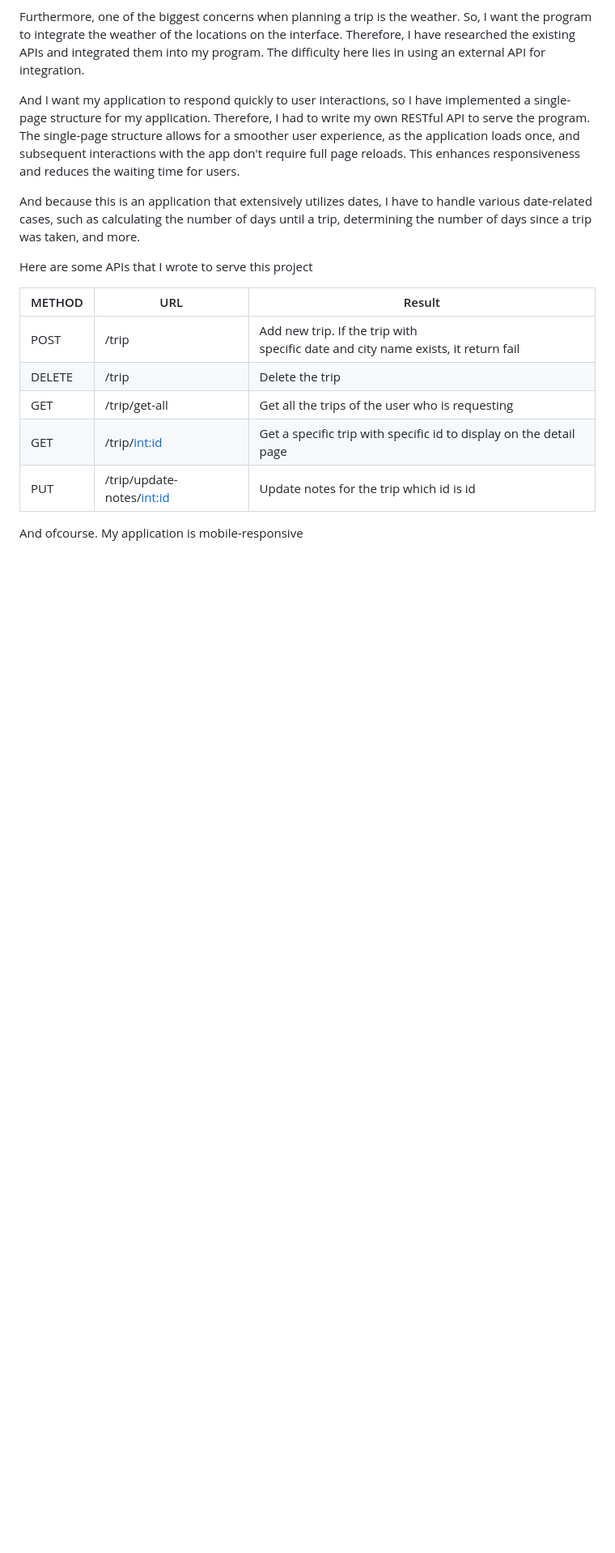
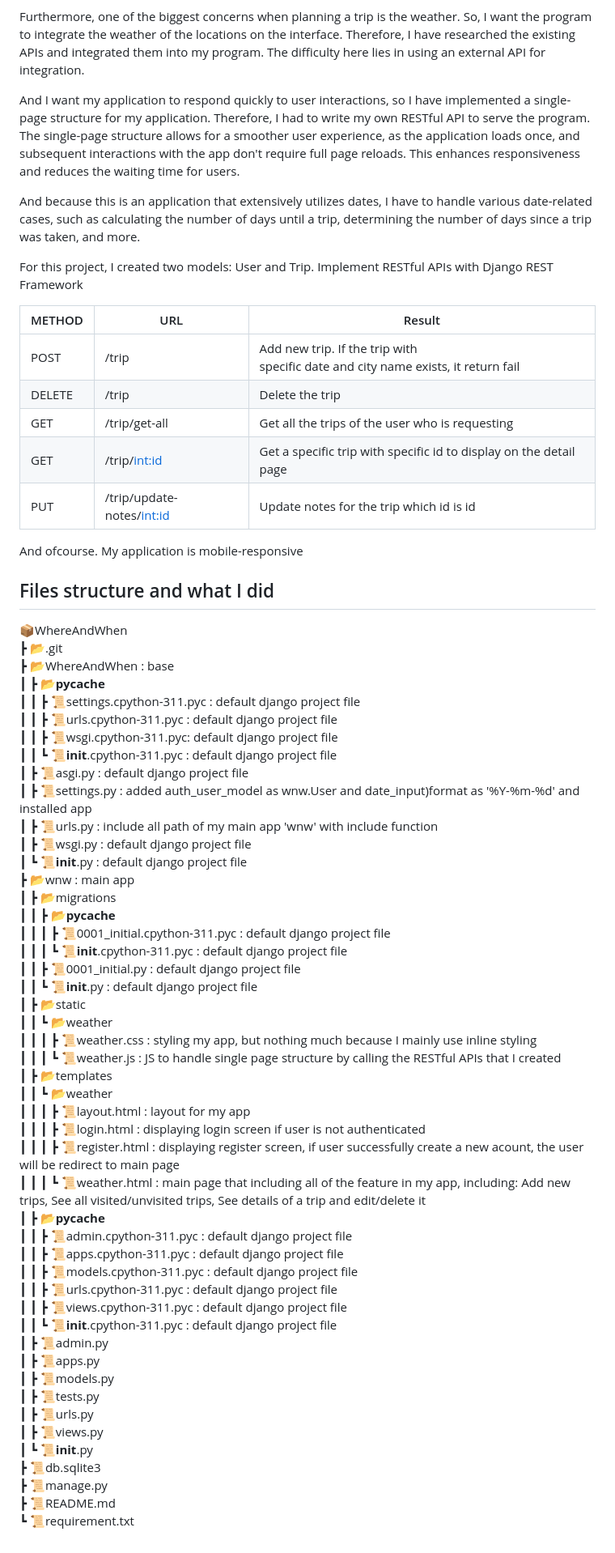
Before and after one commit to VuKhoa23/WhereAndWhen, a Markdown page: README.md, the part around one of its changes. Shown at 81% size. Drawn GitHub-style; blank space fills up the shorter version.

```diff
--- a/README.md
+++ b/README.md
@@ -24,7 +24,7 @@ And I want my application to respond quickly to user interactions, so I have imp
 
 And because this is an application that extensively utilizes dates, I have to handle various date-related cases, such as calculating the number of days until a trip, determining the number of days since a trip was taken, and more.
 
-Here are some APIs that I wrote to serve this project
+For this project, I created two models: User and Trip. Implement RESTful APIs with Django REST Framework
 
 | METHOD | URL                          | Result                                                  |
 | ------ | ---------------------------- | ------------------------------------------------------- |
@@ -35,3 +35,53 @@ Here are some APIs that I wrote to serve this project
 | PUT    | /trip/update-notes/<int:id>  | Update notes for the trip which id is id                |
 
 And ofcourse. My application is mobile-responsive
+
+## Files structure and what I did
+📦WhereAndWhen \
+ ┣ 📂.git \
+ ┣ 📂WhereAndWhen : base \
+ ┃ ┣ 📂__pycache__ \
+ ┃ ┃ ┣ 📜settings.cpython-311.pyc : default django project file \
+ ┃ ┃ ┣ 📜urls.cpython-311.pyc : default django project file \
+ ┃ ┃ ┣ 📜wsgi.cpython-311.pyc: default django project file \
+ ┃ ┃ ┗ 📜__init__.cpython-311.pyc : default django project file \
+ ┃ ┣ 📜asgi.py : default django project file \
+ ┃ ┣ 📜settings.py : added auth_user_model as wnw.User and date_input)format as '%Y-%m-%d' and installed app \
+ ┃ ┣ 📜urls.py : include all path of my main app 'wnw' with include function \
+ ┃ ┣ 📜wsgi.py : default django project file \
+ ┃ ┗ 📜__init__.py : default django project file \
+ ┣ 📂wnw : main app \
+ ┃ ┣ 📂migrations \
+ ┃ ┃ ┣ 📂__pycache__ \
+ ┃ ┃ ┃ ┣ 📜0001_initial.cpython-311.pyc : default django project file \
+ ┃ ┃ ┃ ┗ 📜__init__.cpython-311.pyc : default django project file \
+ ┃ ┃ ┣ 📜0001_initial.py : default django project file \
+ ┃ ┃ ┗ 📜__init__.py : default django project file \
+ ┃ ┣ 📂static \
+ ┃ ┃ ┗ 📂weather \
+ ┃ ┃ ┃ ┣ 📜weather.css : styling my app, but nothing much because I mainly use inline styling \
+ ┃ ┃ ┃ ┗ 📜weather.js : JS to handle single page structure by calling the RESTful APIs that I created \
+ ┃ ┣ 📂templates \
+ ┃ ┃ ┗ 📂weather \
+ ┃ ┃ ┃ ┣ 📜layout.html : layout for my app \
+ ┃ ┃ ┃ ┣ 📜login.html  : displaying login screen if user is not authenticated \
+ ┃ ┃ ┃ ┣ 📜register.html : displaying register screen, if user successfully create a new acount, the user will be redirect to main page \
+ ┃ ┃ ┃ ┗ 📜weather.html : main page that including all of the feature in my app, including: Add new trips, See all visited/unvisited trips, See details of a trip and edit/delete it \
+ ┃ ┣ 📂__pycache__ \
+ ┃ ┃ ┣ 📜admin.cpython-311.pyc : default django project file \
+ ┃ ┃ ┣ 📜apps.cpython-311.pyc : default django project file <br/>
+ ┃ ┃ ┣ 📜models.cpython-311.pyc : default django project file \
+ ┃ ┃ ┣ 📜urls.cpython-311.pyc : default django project file \
+ ┃ ┃ ┣ 📜views.cpython-311.pyc : default django project file \
+ ┃ ┃ ┗ 📜__init__.cpython-311.pyc : default django project file \
+ ┃ ┣ 📜admin.py \
+ ┃ ┣ 📜apps.py \
+ ┃ ┣ 📜models.py \
+ ┃ ┣ 📜tests.py \
+ ┃ ┣ 📜urls.py \
+ ┃ ┣ 📜views.py \
+ ┃ ┗ 📜__init__.py \
+ ┣ 📜db.sqlite3 \
+ ┣ 📜manage.py
+ ┣ 📜README.md
+ ┗ 📜requirement.txt
```
Also changed, not shown: other parts of README.md (+1 -1 lines).
